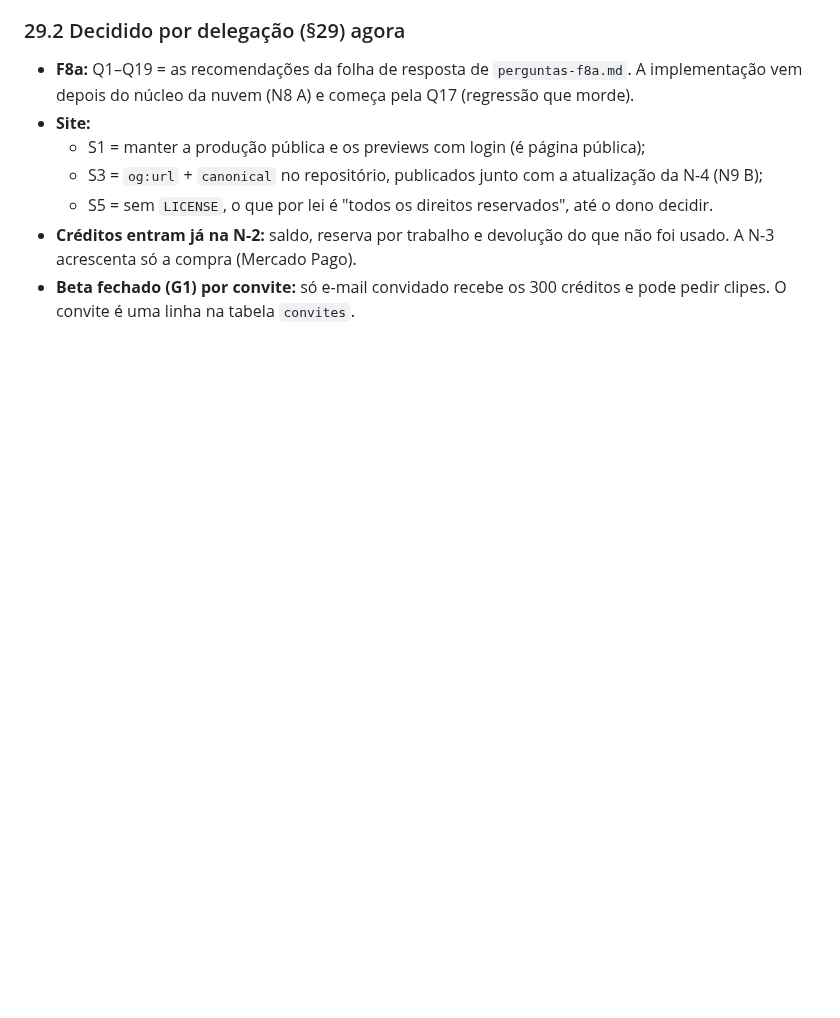
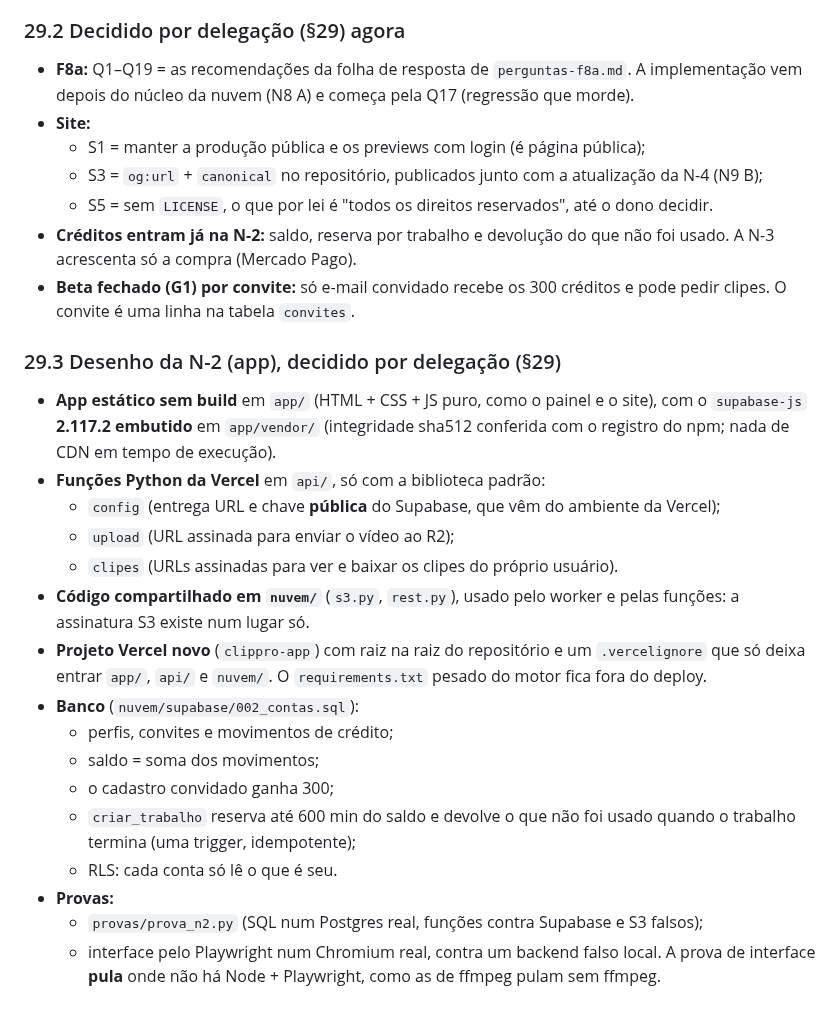
Before and after one commit to Corrar/ClipPro, a Markdown page: docs/lote-clip-f6/RULINGS.md, the part around the change. GitHub-like rendering; blank space fills up the shorter version.

Commit message:
[CLIP-N2] Persistir o desenho da N-2 decidido por delegação (§29.3)
Co-Authored-By: Claude Opus 5.5 <noreply@anthropic.com>
Claude-Session: https://claude.ai/code/session_01WQhDg6yxoEtf8Q3xVwRFRM

```diff
--- a/docs/lote-clip-f6/RULINGS.md
+++ b/docs/lote-clip-f6/RULINGS.md
@@ -1419,3 +1419,33 @@ O restante faça com oq achar recomendado
   que não foi usado. A N-3 acrescenta só a compra (Mercado Pago).
 - **Beta fechado (G1) por convite:** só e-mail convidado recebe os 300
   créditos e pode pedir clipes. O convite é uma linha na tabela `convites`.
+
+### 29.3 Desenho da N-2 (app), decidido por delegação (§29)
+
+- **App estático sem build** em `app/` (HTML + CSS + JS puro, como o painel e
+  o site), com o `supabase-js` **2.117.2 embutido** em `app/vendor/`
+  (integridade sha512 conferida com o registro do npm; nada de CDN em tempo
+  de execução).
+- **Funções Python da Vercel** em `api/`, só com a biblioteca padrão:
+  - `config` (entrega URL e chave **pública** do Supabase, que vêm do
+    ambiente da Vercel);
+  - `upload` (URL assinada para enviar o vídeo ao R2);
+  - `clipes` (URLs assinadas para ver e baixar os clipes do próprio usuário).
+- **Código compartilhado em `nuvem/`** (`s3.py`, `rest.py`), usado pelo
+  worker e pelas funções: a assinatura S3 existe num lugar só.
+- **Projeto Vercel novo** (`clippro-app`) com raiz na raiz do repositório e
+  um `.vercelignore` que só deixa entrar `app/`, `api/` e `nuvem/`. O
+  `requirements.txt` pesado do motor fica fora do deploy.
+- **Banco** (`nuvem/supabase/002_contas.sql`):
+  - perfis, convites e movimentos de crédito;
+  - saldo = soma dos movimentos;
+  - o cadastro convidado ganha 300;
+  - `criar_trabalho` reserva até 600 min do saldo e devolve o que não foi
+    usado quando o trabalho termina (uma trigger, idempotente);
+  - RLS: cada conta só lê o que é seu.
+- **Provas:**
+  - `provas/prova_n2.py` (SQL num Postgres real, funções contra Supabase e
+    S3 falsos);
+  - interface pelo Playwright num Chromium real, contra um backend falso
+    local. A prova de interface **pula** onde não há Node + Playwright, como
+    as de ffmpeg pulam sem ffmpeg.
```
